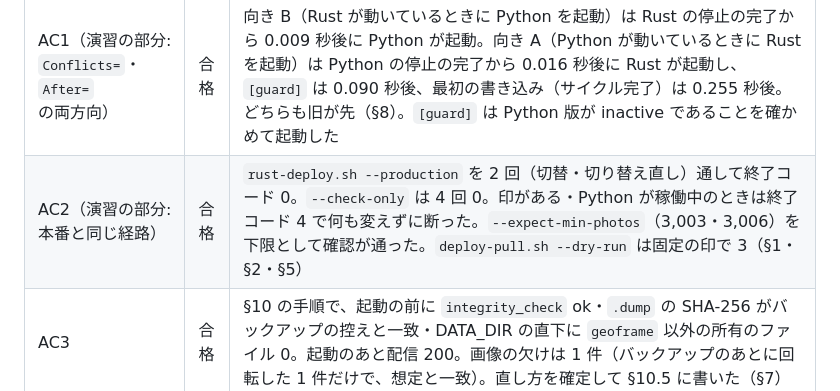
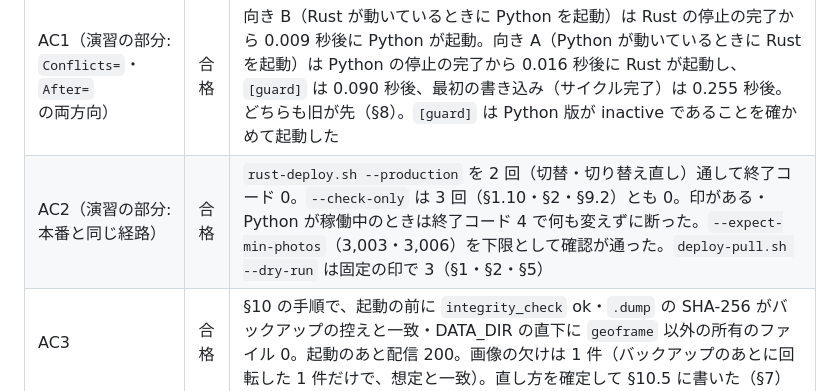
Before and after one commit to ysogabe/geoframe, a Markdown page: docs/rust-migration/p5-acceptance.md, the part around the change. GitHub-like rendering.

Commit message:
docs(p5): p5-acceptance.md の --check-only の回数を直す（3 回）
Co-Authored-By: Claude Opus 5.5 <noreply@anthropic.com>

```diff
--- a/docs/rust-migration/p5-acceptance.md
+++ b/docs/rust-migration/p5-acceptance.md
@@ -32,7 +32,7 @@
 | AC | 結果 | 根拠 |
 | --- | --- | --- |
 | AC1（演習の部分: `Conflicts=`・`After=` の両方向） | 合格 | 向き B（Rust が動いているときに Python を起動）は Rust の停止の完了から 0.009 秒後に Python が起動。向き A（Python が動いているときに Rust を起動）は Python の停止の完了から 0.016 秒後に Rust が起動し、`[guard]` は 0.090 秒後、最初の書き込み（サイクル完了）は 0.255 秒後。どちらも旧が先（§8）。`[guard]` は Python 版が inactive であることを確かめて起動した |
-| AC2（演習の部分: 本番と同じ経路） | 合格 | `rust-deploy.sh --production` を 2 回（切替・切り替え直し）通して終了コード 0。`--check-only` は 4 回 0。印がある・Python が稼働中のときは終了コード 4 で何も変えずに断った。`--expect-min-photos`（3,003・3,006）を下限として確認が通った。`deploy-pull.sh --dry-run` は固定の印で 3（§1・§2・§5） |
+| AC2（演習の部分: 本番と同じ経路） | 合格 | `rust-deploy.sh --production` を 2 回（切替・切り替え直し）通して終了コード 0。`--check-only` は 3 回（§1.10・§2・§9.2）とも 0。印がある・Python が稼働中のときは終了コード 4 で何も変えずに断った。`--expect-min-photos`（3,003・3,006）を下限として確認が通った。`deploy-pull.sh --dry-run` は固定の印で 3（§1・§2・§5） |
 | AC3 | 合格 | §10 の手順で、起動の前に `integrity_check` ok・`.dump` の SHA-256 がバックアップの控えと一致・DATA_DIR の直下に `geoframe` 以外の所有のファイル 0。起動のあと配信 200。画像の欠けは 1 件（バックアップのあとに回転した 1 件だけで、想定と一致）。直し方を確定して §10.5 に書いた（§7） |
 | AC4 | 合格 | 新しい本番のコピーと本番と同じ配置で、手順書のとおり切り替えた。T0〜T1 は 43 秒（5 分以内）。Python のフィードの 3,065 件がすべて Rust にあり、Rust だけ 0 件。シャドー比較は許容外 0（`shadow_judge.py` 終了コード 0）。取り込みの 1 サイクル（Drive の段は鍵が無いので省略）と、ローカルの AI（Embedding 108 件・手がかり 6 件が成功）が動いた。miharashi の取得 200 件・Retrying 0（§2・§3） |
 | AC5 | 合格 | Rust→Python は 3 秒。共通の設定が `GEOFRAME_AI_ENABLED=1` のまま、Python のプロセスの環境は `GEOFRAME_AI_ENABLED=0`・`GEOFRAME_LOC_SUGGEST=0`（drop-in が勝つ）。AI を示す語の journal の行 0、例外の行 0。Rust の期間の手動の位置・お気に入り・除外・回転（ID ごと 20 行）が不一致 0、下書きの全ハッシュの差 0、`.cache.json` は Python の経路で読めた。品質は場合 1・2 とも件数が基準と同じで「説明できない変化 0」。再び Rust へ切り替えて 42 秒で配信が戻った（§4・§5） |
```
